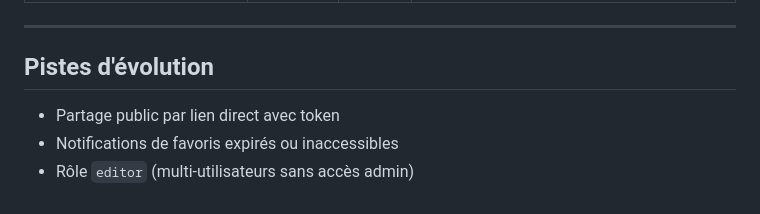
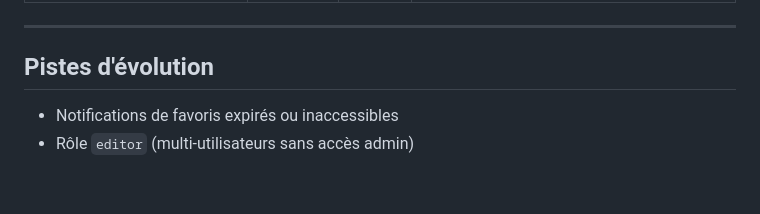
Before and after one commit to aKelleter/KT-Start, a Markdown page: README.md, the part around the change. Rendered like a GitHub page.

Commit message:
Update README et CLAUDE

```diff
--- a/README.md
+++ b/README.md
@@ -339,6 +339,5 @@ KT-Start/
 
 ## Pistes d'évolution
 
-- Partage public par lien direct avec token
 - Notifications de favoris expirés ou inaccessibles
 - Rôle `editor` (multi-utilisateurs sans accès admin)
```
Also changed, not shown: CLAUDE.md (+0 -1 lines).
